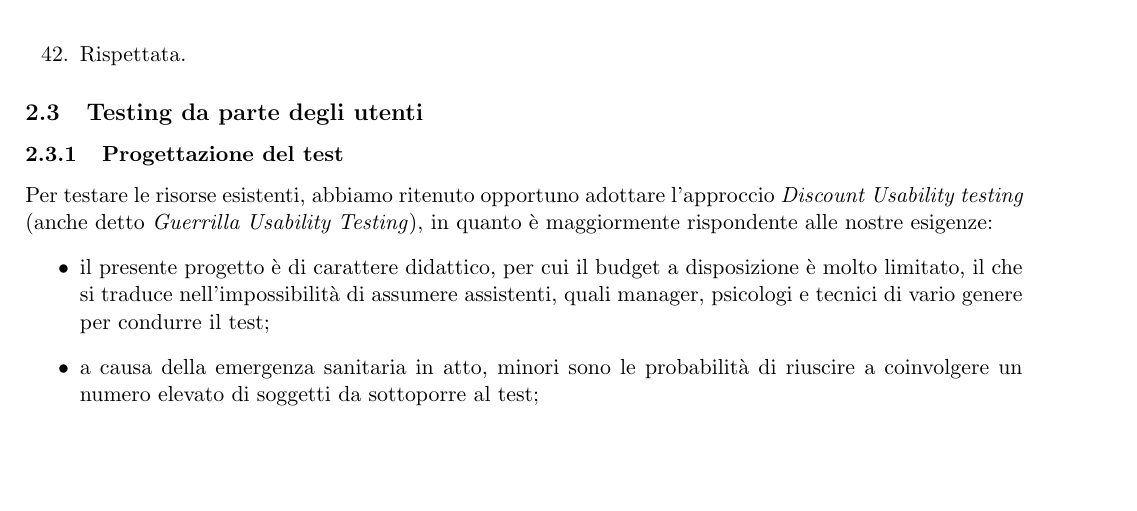
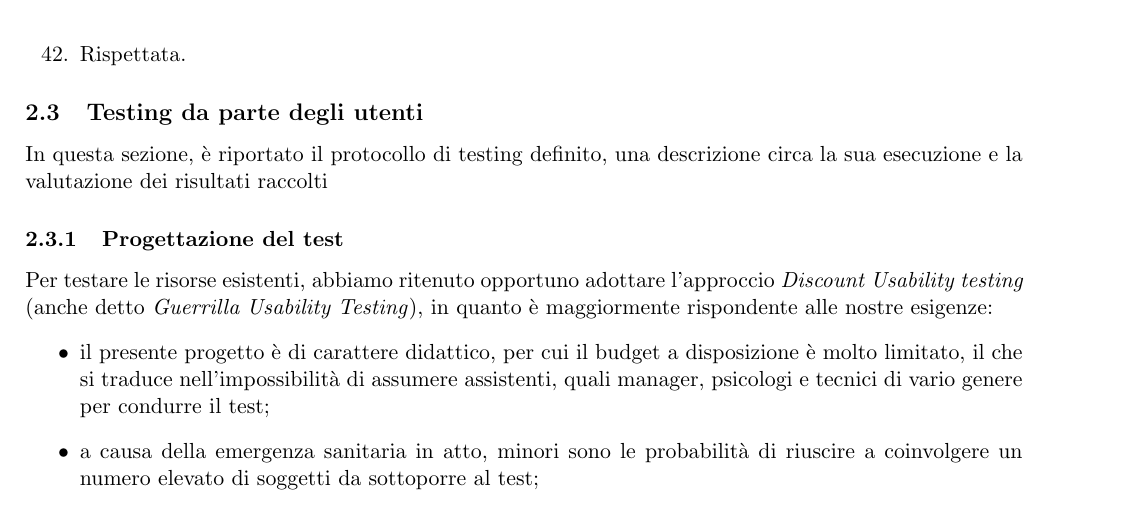
Before and after one commit to MickPerl/PlainX_Project-Management-Report, a LaTeX paper (main.tex, which reads chapters/verifica-risorse-esistenti/testing-utenti/testing-utenti.tex): part of page 34 of 72, cut so that both start at the same text, the shorter picture padded with empty space. Compiled offline with pdfLaTeX.

Commit message:
Update 2.3 con cappello introdutivo

```diff
--- a/chapters/verifica-risorse-esistenti/testing-utenti/testing-utenti.tex
+++ b/chapters/verifica-risorse-esistenti/testing-utenti/testing-utenti.tex
@@ -1,5 +1,5 @@
 \subsection{Testing da parte degli utenti}
-
+In questa sezione, è riportato il protocollo di testing definito, una descrizione circa la sua esecuzione e la valutazione dei risultati raccolti
 \subsubsection{Progettazione del test}
 \label{subsubsection:progettazione-del-test}
 Per testare le risorse esistenti, abbiamo ritenuto opportuno adottare l'approccio \textit{Discount Usability testing} (anche detto \textit{Guerrilla Usability Testing}), in quanto è maggiormente rispondente alle nostre esigenze:
```
